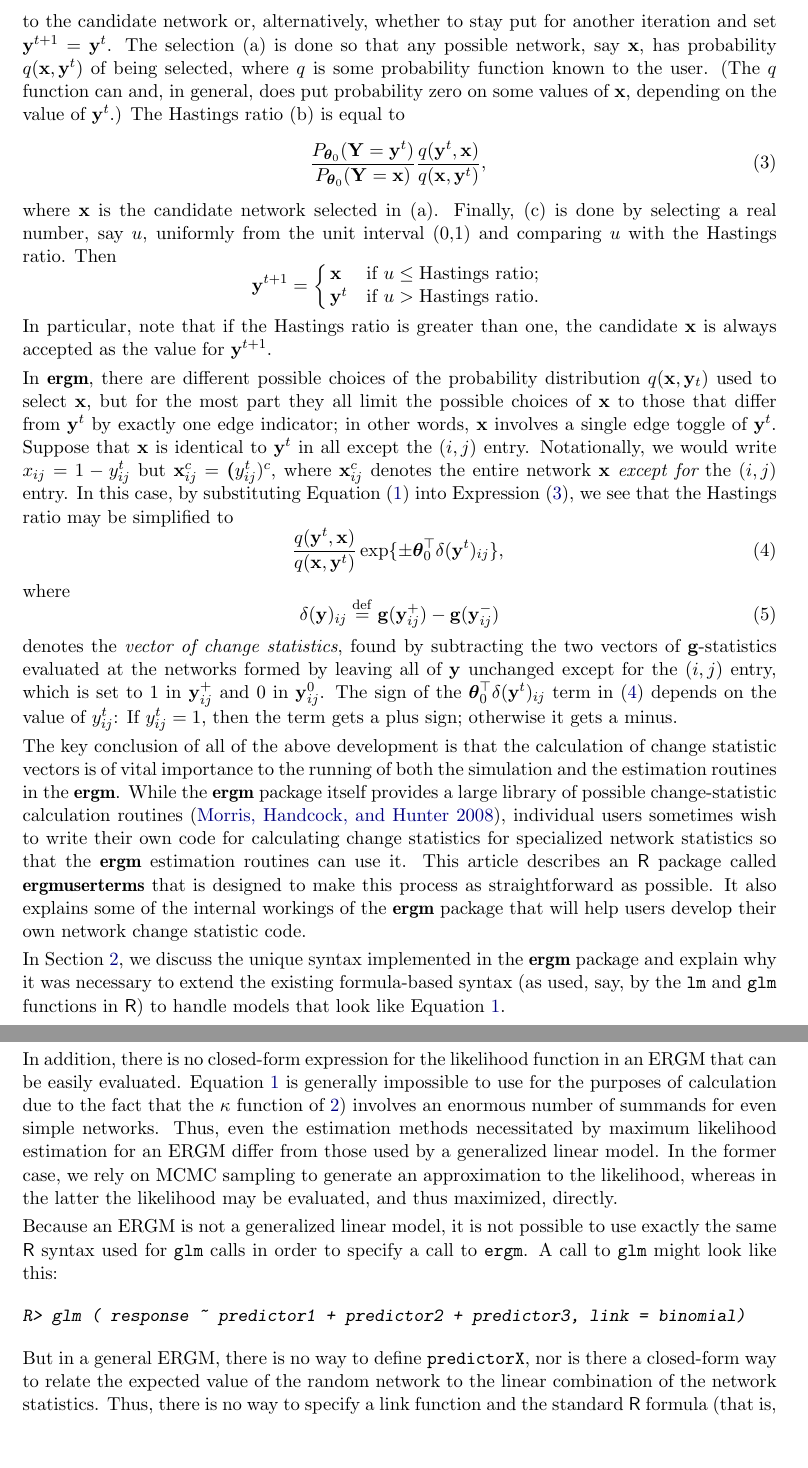
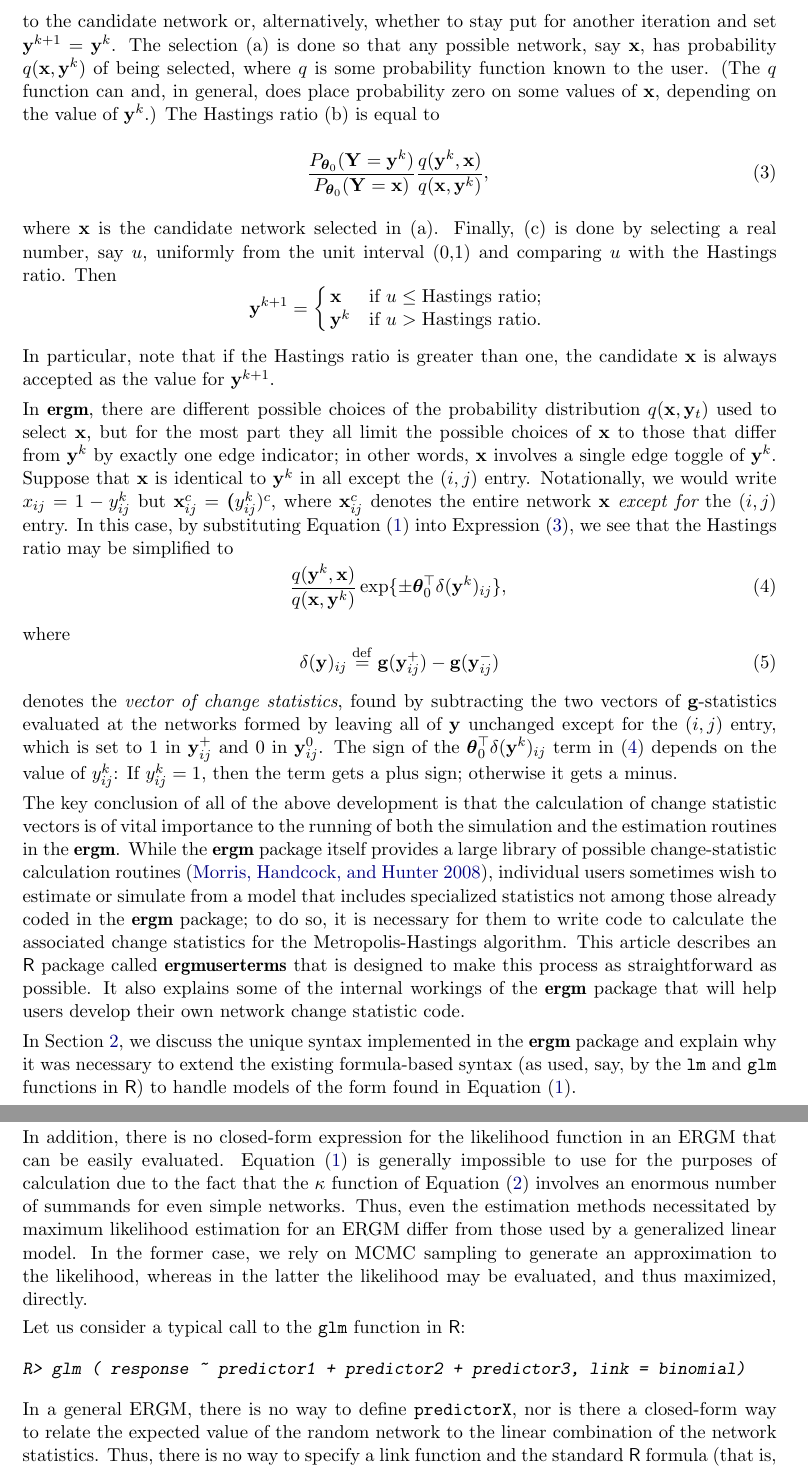
Before and after one commit to statnet/ergm.userterms, a LaTeX document (inst/doc/ergmuserterms.tex): two parts of pages 2 and 3 of 7, joined at a grey line, cut so that both start at the same text, the shorter picture padded with empty space. Compiled offline with pdfLaTeX.

Commit message:
edited sections 1-3 of ergmuserterms article
git-svn-id: svn+ssh://statnet.csde.washington.edu/svn/statnet_commons/ergmuserterms/trunk@10918 9cb281f4-553f-406f-8d7f-11f072bbfe46

```diff
--- a/inst/doc/ergmuserterms.tex
+++ b/inst/doc/ergmuserterms.tex
@@ -97,34 +97,34 @@ $\vec y^t$ and the candidate network, and (c) deciding whether $\vec y^{t+1}$
 should be set to the candidate network or, alternatively, whether to stay put
-for another iteration and set $\vec y^{t+1}=\vec y^t$.
+for another iteration and set $\vec y^{k+1}=\vec y^k$.
 The selection (a) is done so that any possible network, say $\vec x$, has probability
-$q(\vec x, \vec y^t)$ of being selected, where $q$ is some probability function known
-to the user.  (The $q$ function can and, in general, does put probability zero on
-some values of $\vec x$, depending on the value of $\vec y^t$.)
+$q(\vec x, \vec y^k)$ of being selected, where $q$ is some probability function known
+to the user.  (The $q$ function can and, in general, does place probability zero on
+some values of $\vec x$, depending on the value of $\vec y^k$.)
 The Hastings ratio (b) is equal to
 \begin{equation}\label{hastings}
-\frac{P_{\vec\theta_0} (\vec Y=\vec y^t)}{P_{\vec\theta_0} (\vec Y=\vec x)}
-\frac{q (\vec y^t, \vec x)}{q (\vec x, \vec y^t)},
+\frac{P_{\vec\theta_0} (\vec Y=\vec y^k)}{P_{\vec\theta_0} (\vec Y=\vec x)}
+\frac{q (\vec y^k, \vec x)}{q (\vec x, \vec y^k)},
 \end{equation}
 where $\vec x$ is the candidate network selected in (a).  Finally, (c) is done by selecting
 a real number, say $u$, uniformly from the unit interval (0,1) and comparing $u$ with
 the Hastings ratio.  Then
 \[
-\vec y^{t+1} = \cases{\vec x & if $u \le \mbox{Hastings ratio}$; \cr
-\vec y^t & if $u>\mbox {Hastings ratio}$.}
+\vec y^{k+1} = \cases{\vec x & if $u \le \mbox{Hastings ratio}$; \cr
+\vec y^k & if $u>\mbox {Hastings ratio}$.}
 \]
 In particular, note that if the Hastings ratio is greater than one, the candidate $\vec x$ is
-always accepted as the value for $\vec y^{t+1}$.
+always accepted as the value for $\vec y^{k+1}$.
 
 In \pkg{ergm}, there are different possible choices of the probability distribution $q(\vec x, \vec y_{t})$
 used to select $\vec x$, but for the most part they all limit the possible choices of $\vec x$
-to those that differ from $\vec y^t$ by exactly one edge indicator;  in other words, $\vec x$
-involves a single edge toggle of $\vec y^t$.  Suppose that $\vec x$ is identical to $\vec y^t$
-in all except the $(i,j)$ entry.  Notationally, we would write $x_{ij}=1-y_{ij}^t$ but
-$\vec x_{ij}^c=\vec (y^t_{ij})^c$, where $\vec x_{ij}^c$ denotes the entire network $\vec x$
+to those that differ from $\vec y^k$ by exactly one edge indicator;  in other words, $\vec x$
+involves a single edge toggle of $\vec y^k$.  Suppose that $\vec x$ is identical to $\vec y^k$
+in all except the $(i,j)$ entry.  Notationally, we would write $x_{ij}=1-y_{ij}^k$ but
+$\vec x_{ij}^c=\vec (y^k_{ij})^c$, where $\vec x_{ij}^c$ denotes the entire network $\vec x$
 {\em except for} the $(i,j)$ entry.  In this case, by substituting Equation~(\ref{ergm}) into
 Expression~(\ref{hastings}), we see that the Hastings ratio may be simplified to
 \begin{equation}\label{hastings2}
-\frac{q (\vec y^t, \vec x)}{q (\vec x, \vec y^t)} \exp\{\pm \vec\theta_0^\top \delta (\vec y^t)_{ij} \},
+\frac{q (\vec y^k, \vec x)}{q (\vec x, \vec y^k)} \exp\{\pm \vec\theta_0^\top \delta (\vec y^k)_{ij} \},
 \end{equation}
 where
 \begin{equation}\label{changestats}
@@ -133,17 +133,19 @@ where
 denotes the {\em vector of change statistics}, found by subtracting the two vectors of
 $\vec g$-statistics evaluated at the networks formed by leaving all of $\vec y$ unchanged
 except for the $(i,j)$ entry, which is set to 1 in $\vec y_{ij}^+$ and 0 in $\vec y_{ij}^0$.
-The sign of the $\vec\theta_0^\top \delta (\vec y^t)_{ij}$ term
+The sign of the $\vec\theta_0^\top \delta (\vec y^k)_{ij}$ term
 in~(\ref{hastings2}) depends on the value
-of $y_{ij}^t$:  If $y_{ij}^t=1$, then the term gets a plus sign; otherwise it gets a minus.
+of $y_{ij}^k$:  If $y_{ij}^k=1$, then the term gets a plus sign; otherwise it gets a minus.
 
 The key conclusion of all of the above development is that the calculation of
 change statistic vectors is of vital importance to the running of both the simulation and
 the estimation routines in the \pkg{ergm}.   While the \pkg{ergm} package itself provides
 a large library of possible change-statistic calculation routines \citep{ergmtermsjss},
-individual users sometimes wish to write their own code for calculating change
-statistics for specialized network statistics so that the \pkg{ergm} estimation routines
-can use it.  This article describes an \proglang{R} package called
+individual users sometimes wish to estimate or simulate from a model that
+includes specialized statistics not among those already coded in the \pkg{ergm}
+package; to do so, it is necessary for them to write code to calculate the
+associated change statistics for the Metropolis-Hastings algorithm.
+This article describes an \proglang{R} package called
 \pkg{ergmuserterms} that is designed to make this process as straightforward as possible.
 It also explains some of the internal workings of the \pkg{ergm} package that will
 help users develop their own network change statistic code.
@@ -151,7 +153,7 @@ help users develop their own network change statistic code.
 In Section~\ref{syntax}, we discuss the unique syntax implemented in the \pkg{ergm}
 package and explain why it was necessary to extend the existing formula-based
 syntax (as used, say, by the \code{lm} and \code{glm} functions in \proglang{R})
-to handle models that look like Equation~\ref{ergm}.
+to handle models of the form found in Equation~(\ref{ergm}).
 
 \section[Syntax for a call to the ergm function]{Syntax for a call to the \code{ergm} function}
 \label{syntax}
@@ -191,25 +193,25 @@ any traditional notion of the ``predictors''.
 
 In addition, there is
 no closed-form expression for the likelihood function in an ERGM that
-can be easily evaluated.  Equation~\ref{ergm} is generally impossible
+can be easily evaluated.  Equation~(\ref{ergm}) is generally impossible
 to use for the purposes of calculation due to the fact that
-the $\kappa$ function of~\ref{kappa}) involves an enormous number
+the $\kappa$ function of Equation~(\ref{kappa}) involves an enormous number
 of summands for even simple networks.  Thus, even the estimation methods
 necessitated by maximum likelihood estimation for an ERGM differ from those
 used by a generalized linear model.  In the former case, we rely on MCMC
 sampling to generate an approximation to the likelihood, whereas in the
 latter the likelihood may be evaluated, and thus maximized, directly.
 
-Because an ERGM is not a generalized linear model,
-it is not possible to use exactly the same \proglang{R} syntax used for
-\code{glm} calls  in order to specify a call to \code{ergm}.
-A call to \code{glm} might look like this:
+%Because an ERGM is not a generalized linear model,
+%it is not possible to use exactly the same \proglang{R} syntax used for
+%\code{glm} calls  in order to specify a call to \code{ergm}.
+Let us consider a typical call to the \code{glm} function in \proglang{R}:
 \begin{CodeChunk}
 \begin{CodeInput}
 R> glm ( response ~ predictor1 + predictor2 + predictor3, link = binomial)
 \end{CodeInput}
 \end{CodeChunk}
-But in a general ERGM, there
+In a general ERGM, there
 is no way to define \code{predictorX},
 nor is there a closed-form way to relate the expected value of the random
 network to the linear combination of the network statistics.  Thus, there is
```
Also changed, not shown: inst/doc/ergmuserterms.tex (18 more changed lines).
